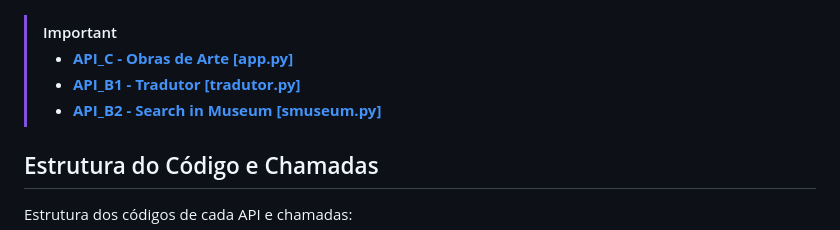
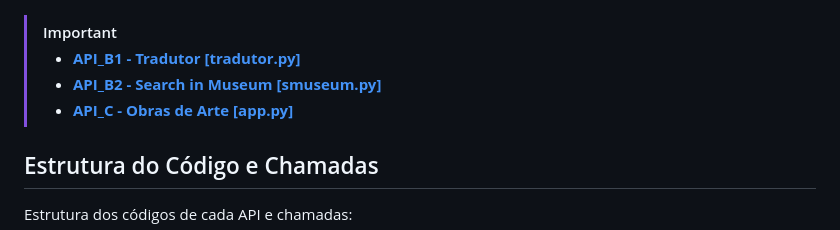
Before and after one commit to Moriblo/front, a Markdown page: README.md, the part around the change. Rendered like a GitHub page.

Commit message:
Update README.md
Formatação de parágrafos.

```diff
--- a/README.md
+++ b/README.md
@@ -25,9 +25,9 @@ Arquitetura do Projeto Obras de Arte com destaque para o FrontEnd, que seleciona
 ![Front](https://github.com/Moriblo/front/blob/main/Front.png)
 
 > [!IMPORTANT]
-> * __[API_C - Obras de Arte [app.py]](https://github.com/Moriblo/app)__
 > * __[API_B1 - Tradutor [tradutor.py]](https://github.com/Moriblo/tradutor)__
 > * __[API_B2 - Search in Museum [smuseum.py]](https://github.com/Moriblo/smuseum)__
+> * __[API_C - Obras de Arte [app.py]](https://github.com/Moriblo/app)__
 
 ## Estrutura do Código e Chamadas
 
```
